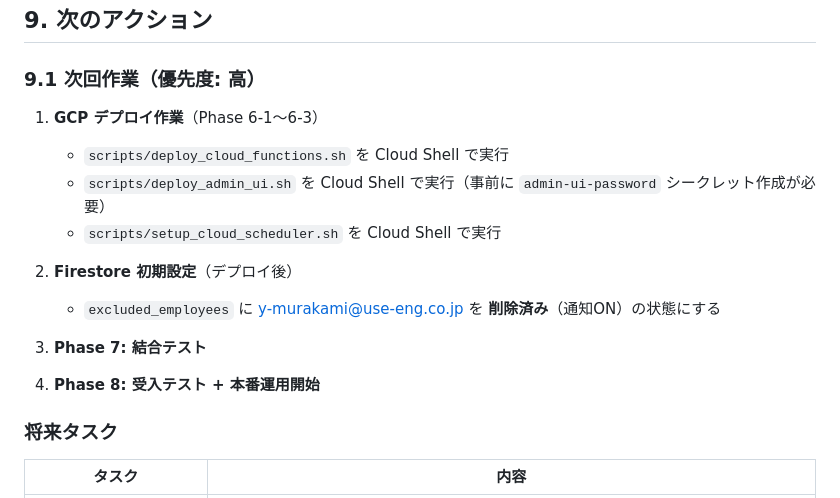
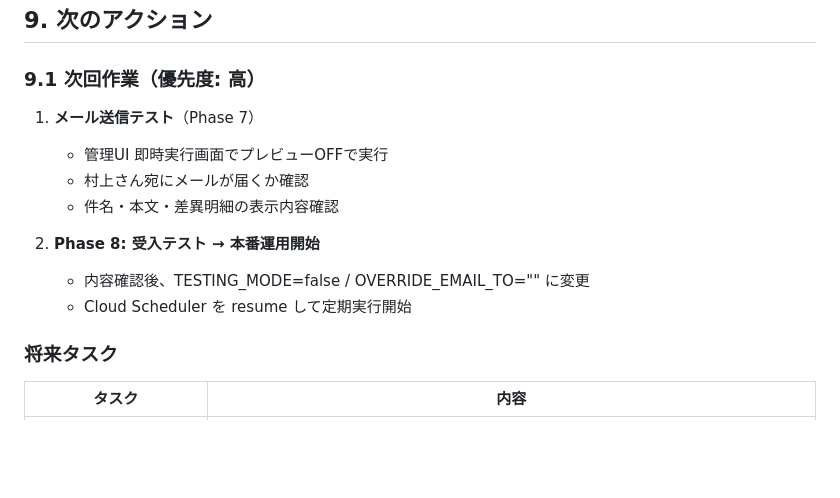
Before and after one commit to use-murakami/HRMOS_SUMTIME, a Markdown page: 作業記録.md, the part around the change. GitHub-like rendering; blank space fills up the shorter version.

Commit message:
docs: 作業記録更新（2026-05-29 Phase 6デプロイ完了・次回作業）
Co-Authored-By: Claude Sonnet 4.6 <noreply@anthropic.com>

```diff
--- a/作業記録.md
+++ b/作業記録.md
@@ -751,16 +751,14 @@ Cloud Scheduler → Cloud Functions → HRMOS勤怠 API
 
 ### 9.1 次回作業（優先度: 高）
 
-1. **GCP デプロイ作業**（Phase 6-1〜6-3）
-   - `scripts/deploy_cloud_functions.sh` を Cloud Shell で実行
-   - `scripts/deploy_admin_ui.sh` を Cloud Shell で実行（事前に `admin-ui-password` シークレット作成が必要）
-   - `scripts/setup_cloud_scheduler.sh` を Cloud Shell で実行
+1. **メール送信テスト**（Phase 7）
+   - 管理UI 即時実行画面でプレビューOFFで実行
+   - 村上さん宛にメールが届くか確認
+   - 件名・本文・差異明細の表示内容確認
 
-2. **Firestore 初期設定**（デプロイ後）
-   - `excluded_employees` に y-murakami@use-eng.co.jp を **削除済み**（通知ON）の状態にする
-
-3. **Phase 7: 結合テスト**
-4. **Phase 8: 受入テスト + 本番運用開始**
+2. **Phase 8: 受入テスト → 本番運用開始**
+   - 内容確認後、TESTING_MODE=false / OVERRIDE_EMAIL_TO="" に変更
+   - Cloud Scheduler を resume して定期実行開始
 
 ### 将来タスク
 
```
